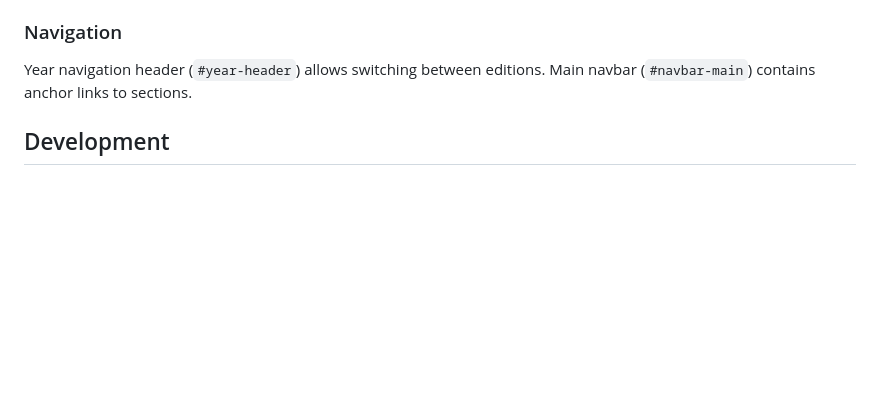
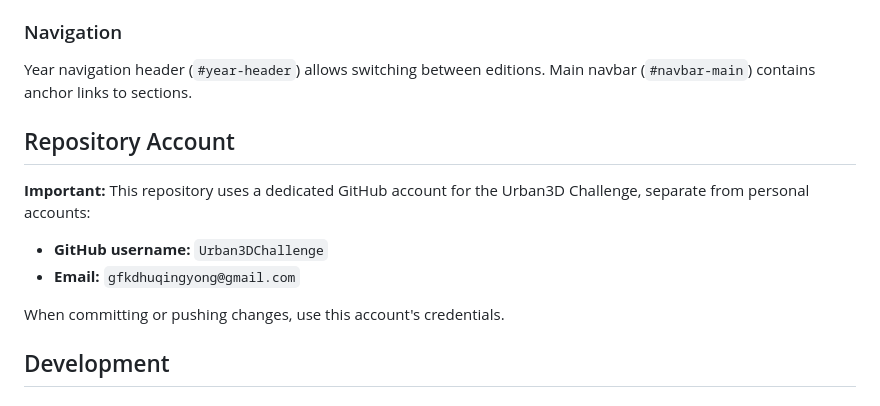
Before and after one commit to Urban3DChallenge/Urban3DChallenge.github.io, a Markdown page: CLAUDE.md, the part around the change. Rendered like a GitHub page; blank space fills up the shorter version.

Commit message:
Document dedicated GitHub account for this repository
- GitHub username: Urban3DChallenge
- Email: gfkdhuqingyong@gmail.com

Co-Authored-By: Claude Opus 4.6 <noreply@anthropic.com>

```diff
--- a/CLAUDE.md
+++ b/CLAUDE.md
@@ -45,6 +45,14 @@ Each year's page is self-contained with embedded styles and references shared as
 ### Navigation
 Year navigation header (`#year-header`) allows switching between editions. Main navbar (`#navbar-main`) contains anchor links to sections.
 
+## Repository Account
+
+**Important:** This repository uses a dedicated GitHub account for the Urban3D Challenge, separate from personal accounts:
+- **GitHub username:** `Urban3DChallenge`
+- **Email:** `gfkdhuqingyong@gmail.com`
+
+When committing or pushing changes, use this account's credentials.
+
 ## Development
 
 ### Local Preview
```
